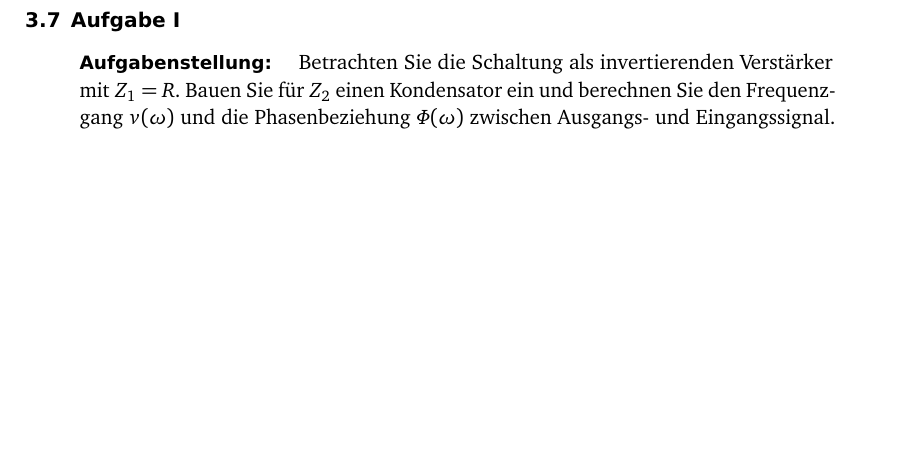
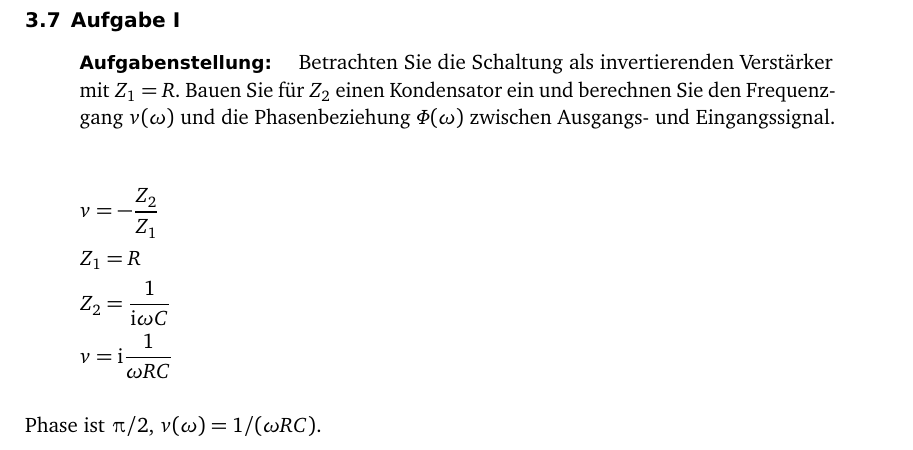
Before and after one commit to martin-ueding/physik313-Protokolle, a LaTeX document (Template_5.tex): part of page 7 of 7, cut so that both start at the same text, the shorter picture padded with empty space. Compiled offline with pdfLaTeX; an older LaTeX class or package is replaced by its successor.

Commit message:
Aufgabe I fertig

```diff
--- a/Template_5.tex
+++ b/Template_5.tex
@@ -297,6 +297,15 @@ $\Uout$ nicht mehr positiv genug sein, um $C$ aufzuladen.
 	Ausgangs- und Eingangssignal.
 \end{problem}
 
+\begin{gather*}
+	v = - \frac{Z_2}{Z_1} \\
+	Z_1 = R \\
+	Z_2 = \frac{1}{\ii \omega C} \\
+	v = \ii \frac{1}{\omega RC}
+\end{gather*}
+
+Phase ist $\piup/2$, $v(\omega) = 1 / (\omega RC)$.
+
 %%%%%%%%%%%%%%%%%%%%%%%%%%%%%%%%%%%%%%%%%%%%%%%%%%%%%%%%%%%%%%%%%%%%%%%%%%%%%%%
 %                                  Literatur                                  %
 %%%%%%%%%%%%%%%%%%%%%%%%%%%%%%%%%%%%%%%%%%%%%%%%%%%%%%%%%%%%%%%%%%%%%%%%%%%%%%%
```
